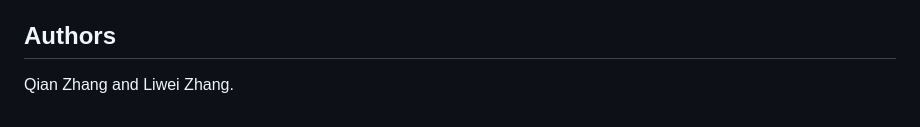
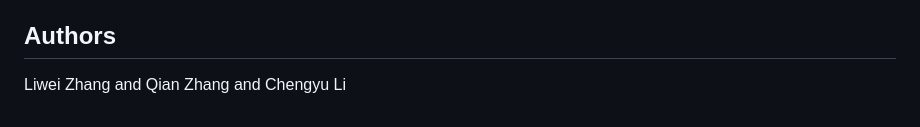
Before and after one commit to Liwei-DynamicsLab/scRhythmBayes, a Markdown page: README.md, the part around the change. GitHub-like rendering.

```diff
--- a/README.md
+++ b/README.md
@@ -180,4 +180,4 @@ This package is released under the MIT License.
 
 ## Authors
 
-Qian Zhang and Liwei Zhang.
+ Liwei Zhang and Qian Zhang and Chengyu Li
```
